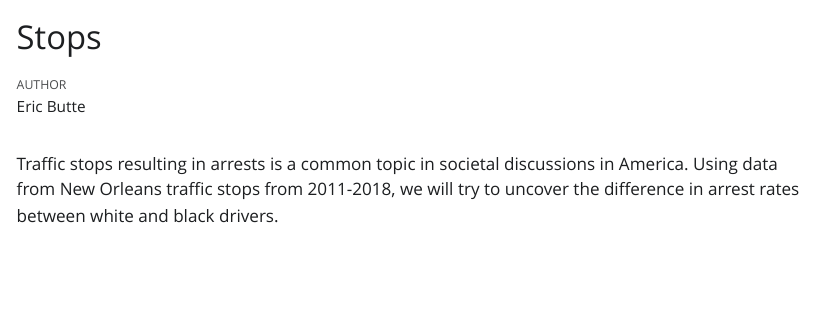
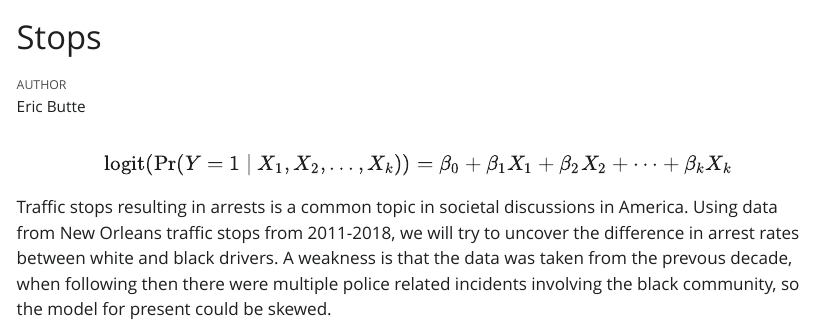
Before and after one commit to ebutte18/stops, a Quarto document (stops.qmd): the page in a window 1100 px wide, from its top. The pictures show the output file stops.html that the author committed with the source, opened offline; Quarto's library style sheets are replaced by a plain one without menus.

Commit message:
second push

````diff
--- a/stops.qmd
+++ b/stops.qmd
@@ -15,3 +17,9 @@ library(primer.data)
 ```
 
-Traffic stops resulting in arrests is a common topic in societal discussions in America. Using data from New Orleans traffic stops from 2011-2018, we will try to uncover the difference in arrest rates between white and black drivers.
+$$
+\text{logit}(\Pr(Y = 1 \mid X_1, X_2, \ldots, X_k)) = \beta_0 + \beta_1 X_1 + \beta_2 X_2 + \cdots + \beta_k X_k
+$$
+
+
+
+Traffic stops resulting in arrests is a common topic in societal discussions in America. Using data from New Orleans traffic stops from 2011-2018, we will try to uncover the difference in arrest rates between white and black drivers. A weakness is that the data was taken from the prevous decade, when following then there were multiple police related incidents involving the black community, so the model for present could be skewed.
````
Also changed, not shown: stops.html, stops.qmd (2 more changed lines).
